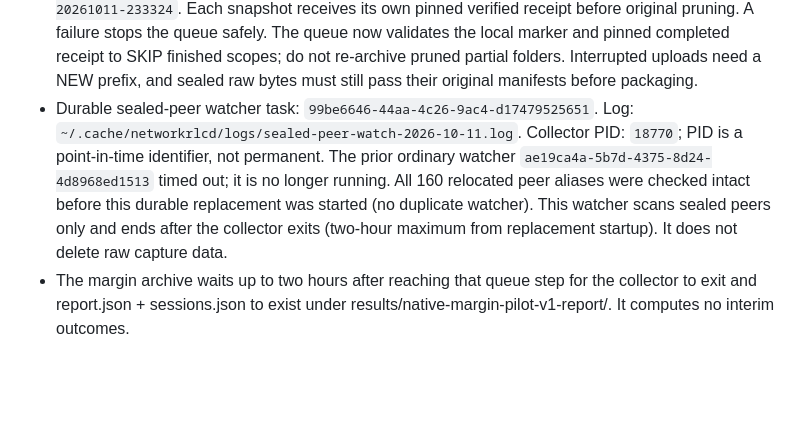
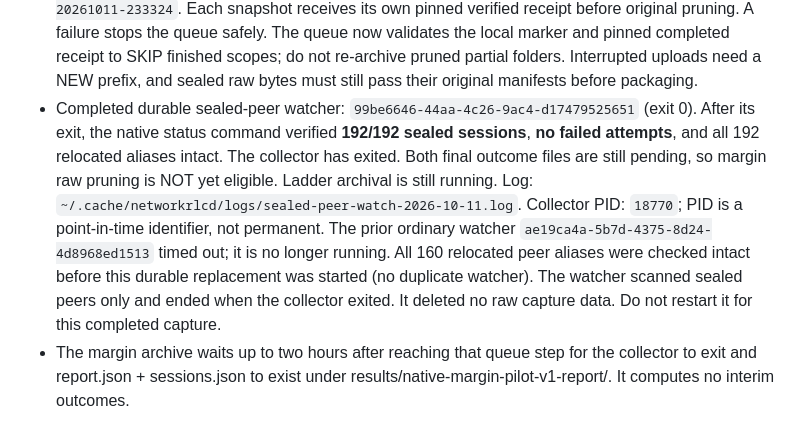
Before and after one commit to p-yan-6908/networkRLCD, a Markdown page: docs/STORAGE_OPERATIONS_2026-10-11.md, the part around the change. Rendered like a GitHub page; blank space fills up the shorter version.

Commit message:
Record completed 192-session capture and pending report/archive gates

```diff
--- a/docs/STORAGE_OPERATIONS_2026-10-11.md
+++ b/docs/STORAGE_OPERATIONS_2026-10-11.md
@@ -38,14 +38,18 @@ Read AGENTS.md and STORAGE_POLICY.md before acting on these paths.
   pinned completed receipt to SKIP finished scopes; do not re-archive pruned
   partial folders. Interrupted uploads need a NEW prefix, and sealed raw bytes
   must still pass their original manifests before packaging.
-- Durable sealed-peer watcher task: `99be6646-44aa-4c26-9ac4-d17479525651`.
+- Completed durable sealed-peer watcher: `99be6646-44aa-4c26-9ac4-d17479525651` (exit 0).
+  After its exit, the native status command verified **192/192 sealed sessions**,
+  **no failed attempts**, and all 192 relocated aliases intact. The collector has
+  exited. Both final outcome files are still pending, so margin raw pruning is
+  NOT yet eligible. Ladder archival is still running.
   Log: `~/.cache/networkrlcd/logs/sealed-peer-watch-2026-10-11.log`.
   Collector PID: `18770`; PID is a point-in-time identifier, not permanent.
   The prior ordinary watcher `ae19ca4a-5b7d-4375-8d24-4d8968ed1513` timed out;
   it is no longer running. All 160 relocated peer aliases were checked intact
   before this durable replacement was started (no duplicate watcher).
-  This watcher scans sealed peers only and ends after the collector exits (two-hour
-  maximum from replacement startup). It does not delete raw capture data.
+  The watcher scanned sealed peers only and ended when the collector exited.
+  It deleted no raw capture data. Do not restart it for this completed capture.
 - The margin archive waits up to two hours after reaching that queue step for the
   collector to exit and report.json + sessions.json to exist under
   results/native-margin-pilot-v1-report/. It computes no interim outcomes.
```
